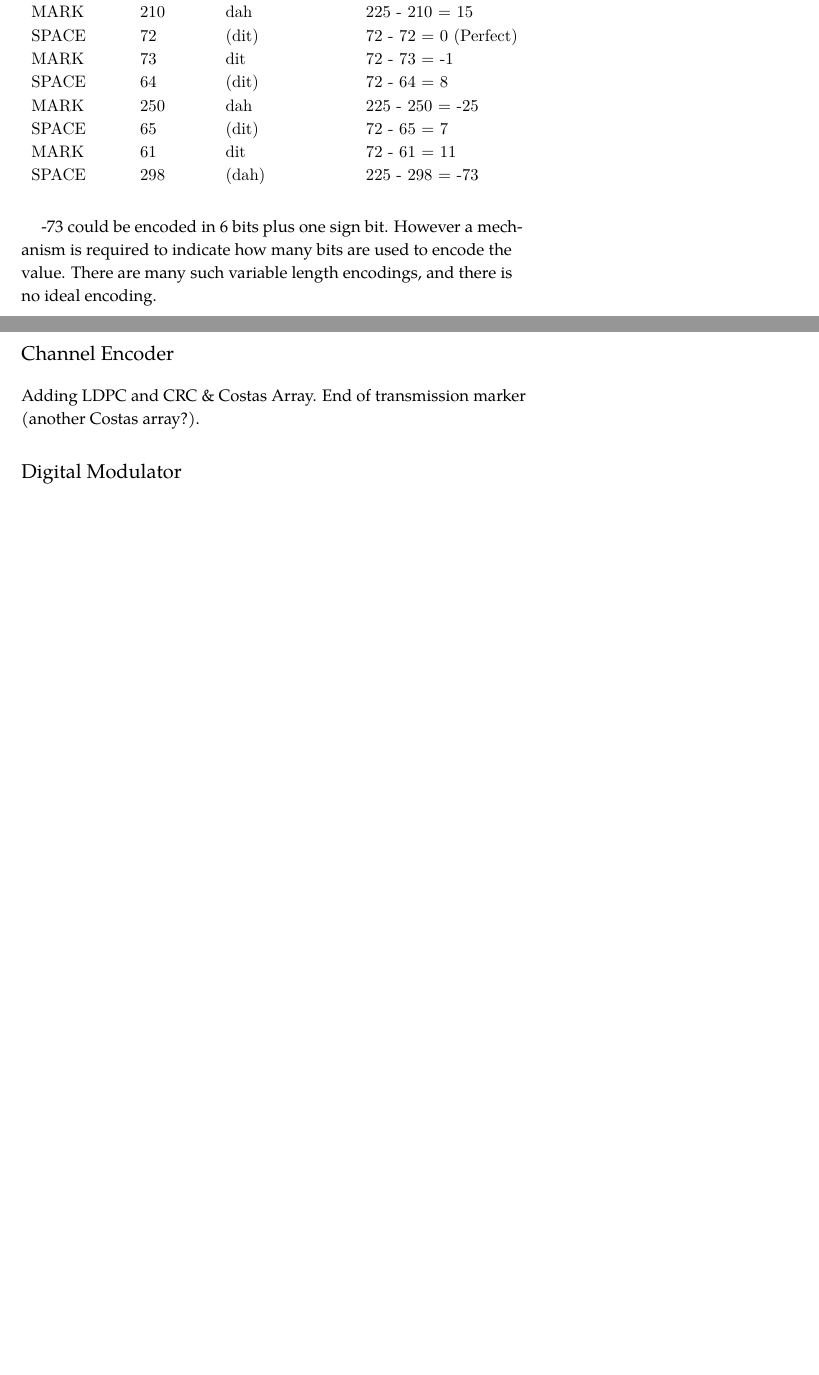
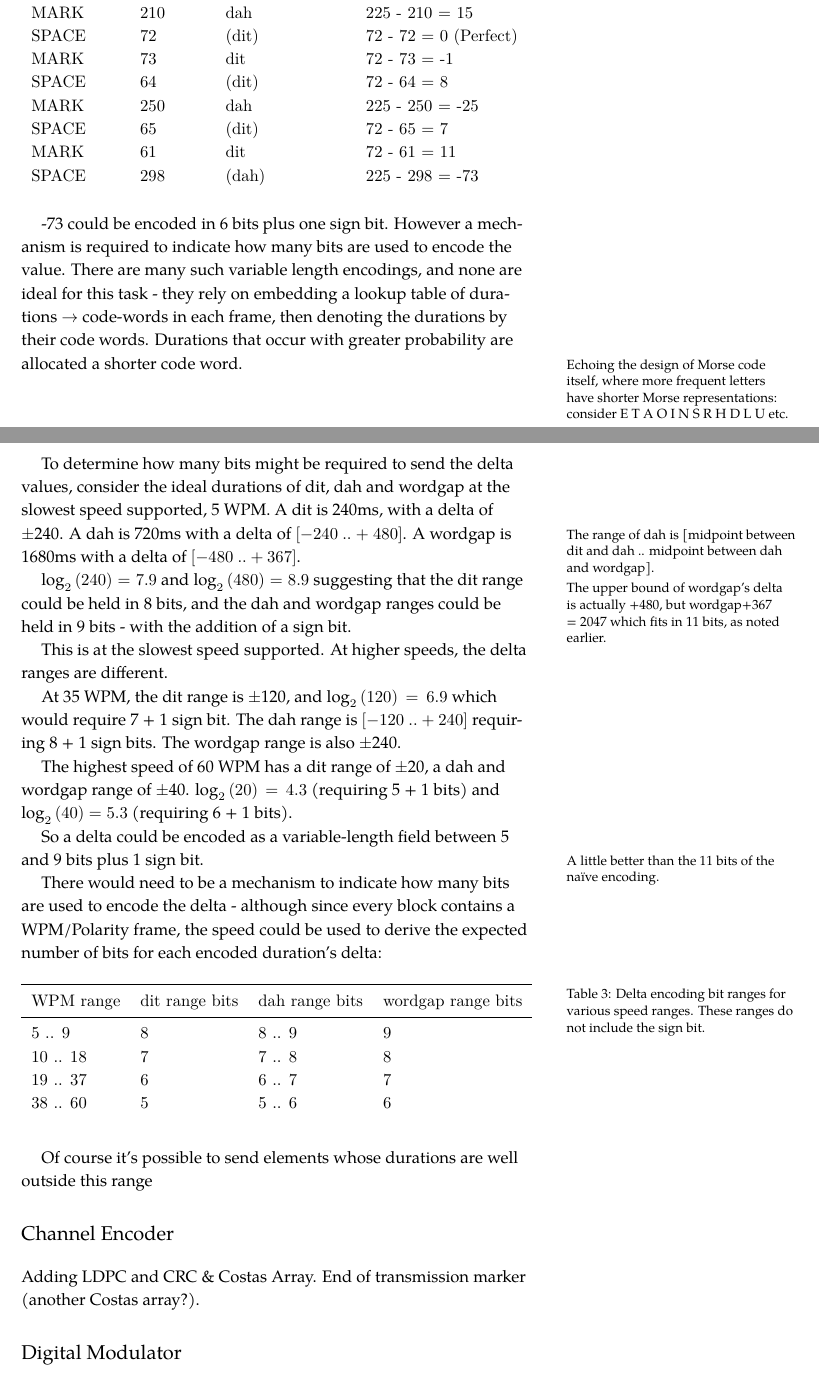
Before and after one commit to devzendo/digimorse, a LaTeX document (docs/the-digimorse-communications-protocol.tex): two parts of pages 9 and 10 of 14 before the commit and two parts of pages 9 and 10 of 15 after it, joined at a grey line, cut so that both start at the same text, the shorter picture padded with empty space. Compiled offline with XeLaTeX; a missing font is replaced by an installed copy or a similar font; a LaTeX package or settings file that is missing is left out.

Commit message:
More detail on the source encoding frame types - keying frame lengths.

```diff
--- a/docs/the-digimorse-communications-protocol.tex
+++ b/docs/the-digimorse-communications-protocol.tex
@@ -367,7 +369,39 @@ As an example, the first durations in the sample QSO (the 'C' of the CQ) are:
 		\label{table:delta-encoding}
 	\end{table}
 
--73 could be encoded in 6 bits plus one sign bit. However a mechanism is required to indicate how many bits are used to encode the value. There are many such \emph{variable length encodings}, and there is no ideal encoding.
+-73 could be encoded in 6 bits plus one sign bit. However a mechanism is required to indicate how many bits are used to encode the value. There are many such \emph{variable length encodings}, and none are ideal for this task - they rely on embedding a lookup table of durations $\rightarrow$ code-words in each frame, then denoting the durations by their code words. Durations that occur with greater probability are allocated a shorter code word.\marginnote{Echoing the design of Morse code itself, where more frequent letters have shorter Morse representations: consider E T A O I N S R H D L U etc.}
+
+To determine how many bits might be required to send the delta values, consider the ideal durations of dit, dah and wordgap at the slowest speed supported, 5 WPM. A dit is 240ms, with a delta of $\pm$240. A dah is 720ms with a delta of $[-240  ~.. +480]$.\marginnote{The range of dah is [midpoint between dit and dah .. midpoint between dah and wordgap].}  A wordgap is 1680ms with a delta of $[-480  ~..  +367]$.\marginnote{The upper bound of wordgap's delta is actually +480, but wordgap+367 = 2047 which fits in 11 bits, as noted earlier. }
+
+$\log_2\left(240\right) = 7.9$ and $\log_2\left(480\right) = 8.9$ suggesting that the dit range could be held in 8 bits, and the dah and wordgap ranges could be held in 9 bits - with the addition of a sign bit.
+
+This is at the slowest speed supported. At higher speeds, the delta ranges are different.
+
+At 35 WPM, the dit range is $\pm$120, and $\log_2\left(120\right) = 6.9$ which would require 7 + 1 sign bit. The dah range is $[-120 ~.. +240]$ requiring 8 + 1 sign bits. The wordgap range is also $\pm$240.
+
+The highest speed of 60 WPM has a dit range of $\pm$20, a dah and wordgap range of $\pm$40. $\log_2\left(20\right) = 4.3$ (requiring 5 + 1 bits) and $\log_2\left(40\right) = 5.3$ (requiring 6 + 1 bits).
+
+So a delta could be encoded as a variable-length field between 5 and 9 bits plus 1 sign bit.\marginnote{A little better than the 11 bits of the naïve encoding.}
+
+There would need to be a mechanism to indicate how many bits are used to encode the delta - although since every block contains a WPM/Polarity frame, the speed could be used to derive the expected number of bits for each encoded duration's delta:
+    \begin{table}[h]
+        \fontfamily{ppl}\selectfont
+        \begin{tabular}{llll}
+            \toprule
+            WPM range & dit range bits & dah range bits & wordgap range bits \\
+            \midrule
+            5 .. 9    & 8              & 8 .. 9         & 9 \\
+            10 .. 18  & 7              & 7 .. 8         & 8 \\
+            19 .. 37  & 6              & 6 .. 7         & 7 \\
+            38 .. 60  & 5              & 5 .. 6         & 6 \\
+		\end{tabular}
+		\caption{Delta encoding bit ranges for various speed ranges. These ranges do not include the sign bit.}
+		\label{table:delta-encoding-bit-ranges}
+	\end{table}
+
+
+Of course it's possible to send elements whose durations are well outside this range
+
 
 
 \section{Channel Encoder}
```
Also changed, not shown: docs/the-digimorse-communications-protocol.tex (4 more changed lines).
